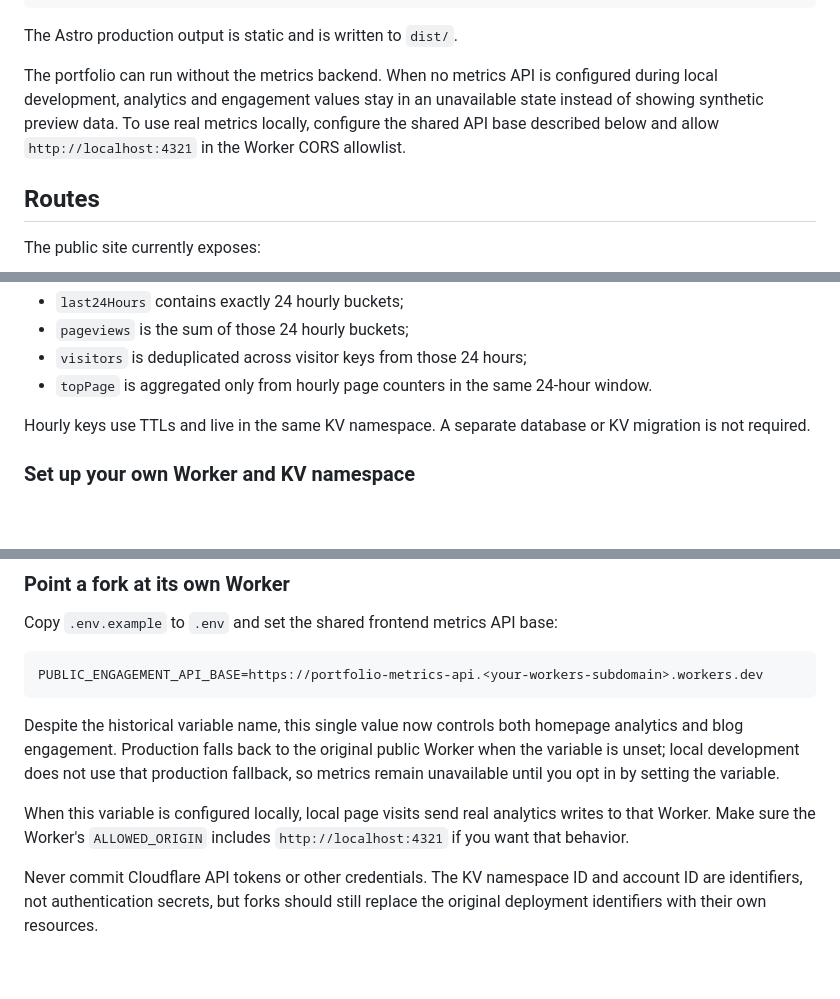
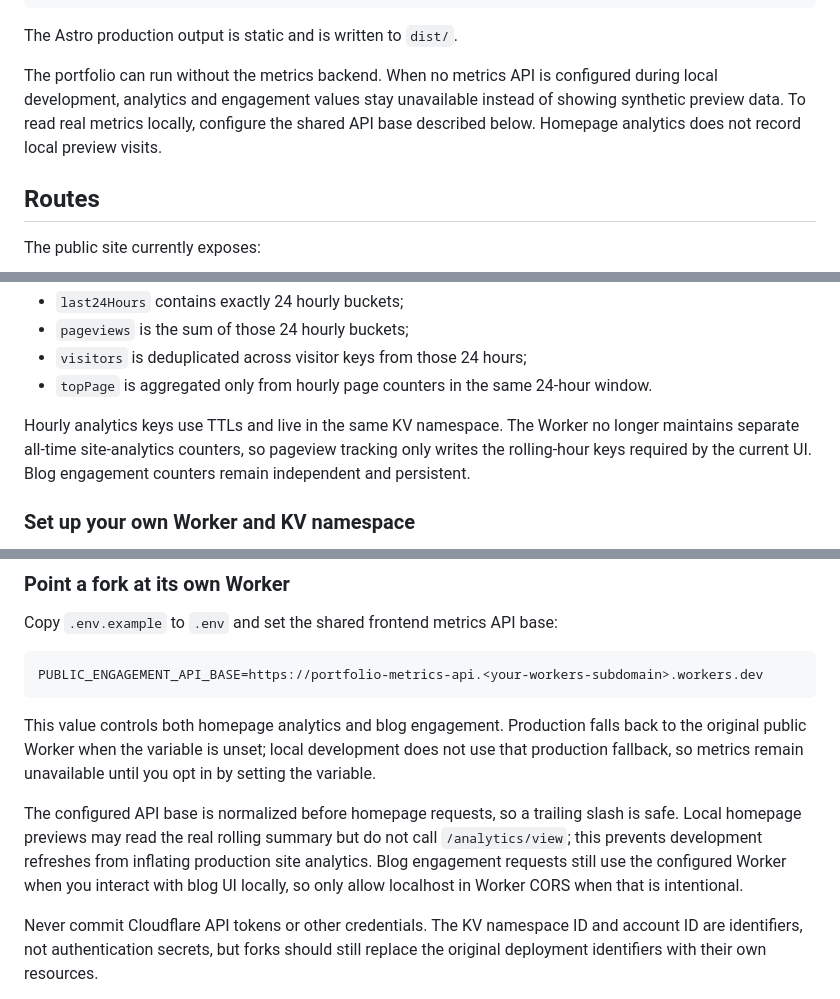
Before and after one commit to nabilrn/nabilrn.github.io, a Markdown page: README.md, 3 parts joined by grey strips. GitHub-like rendering; blank space fills up the shorter version.

Commit message:
docs: synchronize cleanup and metrics behavior

````diff
--- a/README.md
+++ b/README.md
@@ -53,7 +53,7 @@ pnpm preview
 
 The Astro production output is static and is written to `dist/`.
 
-The portfolio can run without the metrics backend. When no metrics API is configured during local development, analytics and engagement values stay in an unavailable state instead of showing synthetic preview data. To use real metrics locally, configure the shared API base described below and allow `http://localhost:4321` in the Worker CORS allowlist.
+The portfolio can run without the metrics backend. When no metrics API is configured during local development, analytics and engagement values stay unavailable instead of showing synthetic preview data. To read real metrics locally, configure the shared API base described below. Homepage analytics does not record local preview visits.
 
 ## Routes
 
@@ -102,7 +101,7 @@ Both use the `METRICS` Cloudflare Workers KV binding. The homepage analytics con
 - `visitors` is deduplicated across visitor keys from those 24 hours;
 - `topPage` is aggregated only from hourly page counters in the same 24-hour window.
 
-Hourly keys use TTLs and live in the same KV namespace. A separate database or KV migration is not required.
+Hourly analytics keys use TTLs and live in the same KV namespace. The Worker no longer maintains separate all-time site-analytics counters, so pageview tracking only writes the rolling-hour keys required by the current UI. Blog engagement counters remain independent and persistent.
 
 ### Set up your own Worker and KV namespace
 
@@ -170,9 +169,9 @@ Copy `.env.example` to `.env` and set the shared frontend metrics API base:
 PUBLIC_ENGAGEMENT_API_BASE=https://portfolio-metrics-api.<your-workers-subdomain>.workers.dev
 ```
 
-Despite the historical variable name, this single value now controls both homepage analytics and blog engagement. Production falls back to the original public Worker when the variable is unset; local development does not use that production fallback, so metrics remain unavailable until you opt in by setting the variable.
+This value controls both homepage analytics and blog engagement. Production falls back to the original public Worker when the variable is unset; local development does not use that production fallback, so metrics remain unavailable until you opt in by setting the variable.
 
-When this variable is configured locally, local page visits send real analytics writes to that Worker. Make sure the Worker's `ALLOWED_ORIGIN` includes `http://localhost:4321` if you want that behavior.
+The configured API base is normalized before homepage requests, so a trailing slash is safe. Local homepage previews may read the real rolling summary but do not call `/analytics/view`; this prevents development refreshes from inflating production site analytics. Blog engagement requests still use the configured Worker when you interact with blog UI locally, so only allow localhost in Worker CORS when that is intentional.
 
 Never commit Cloudflare API tokens or other credentials. The KV namespace ID and account ID are identifiers, not authentication secrets, but forks should still replace the original deployment identifiers with their own resources.
 
````
Also changed, not shown: other parts of README.md (+1 -2 lines).
